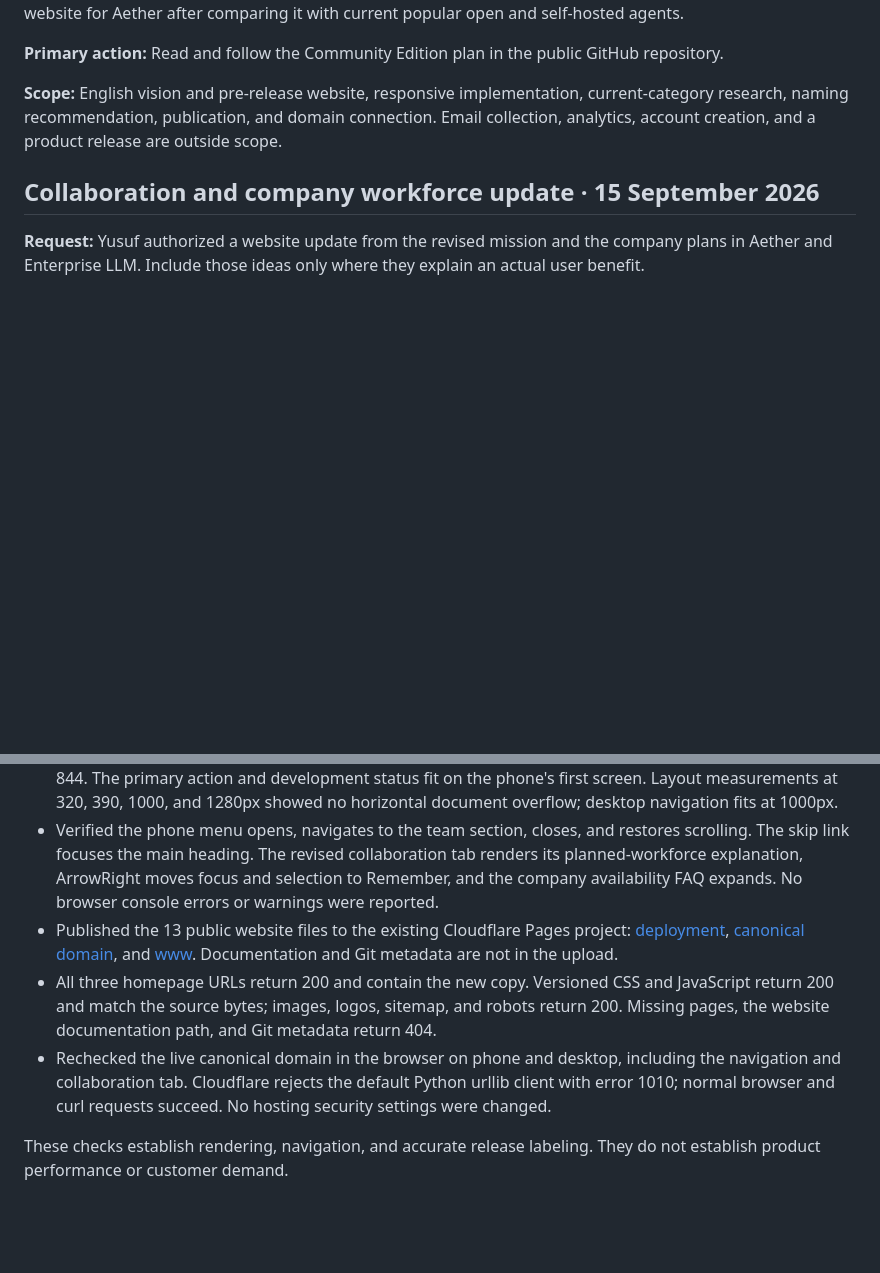
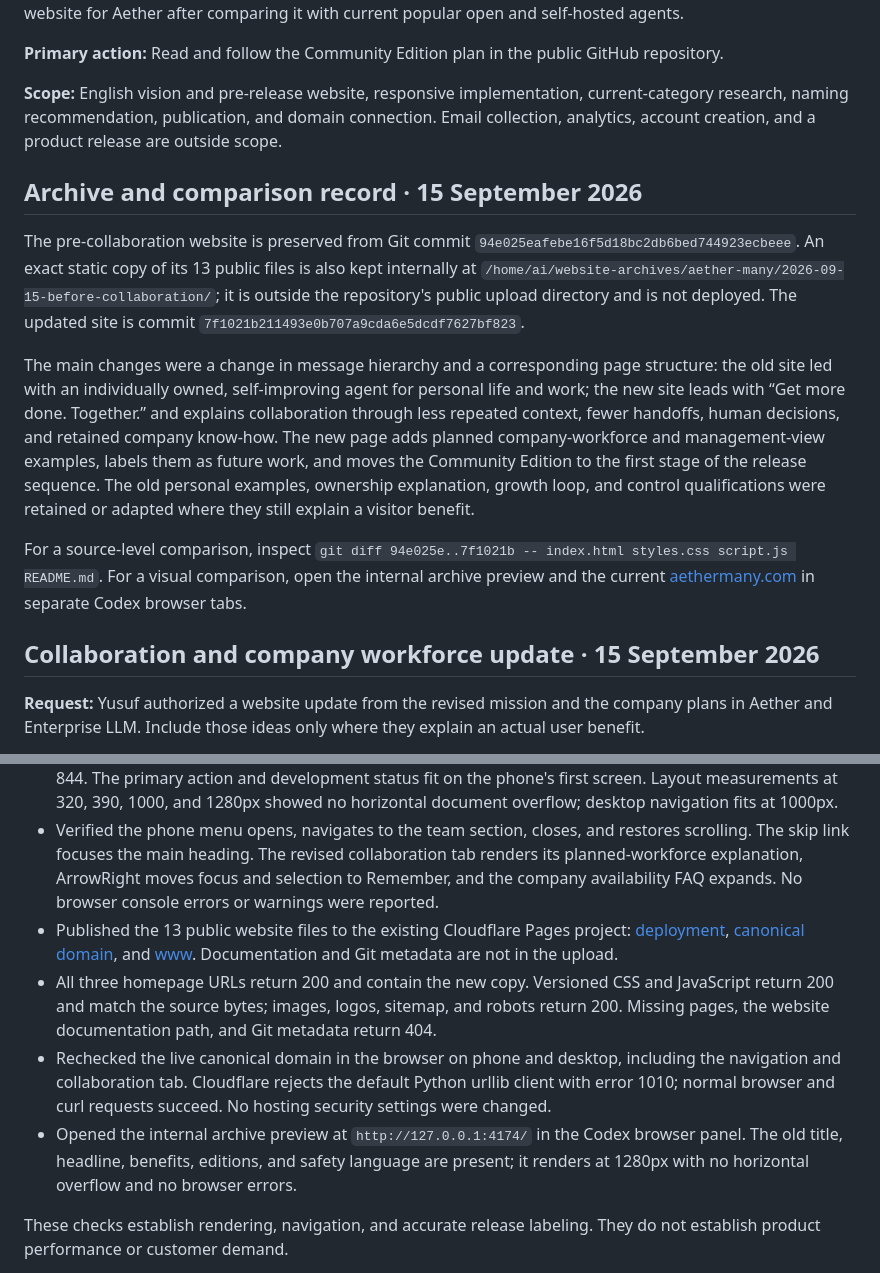
Before and after one commit to yusufhgmail/aether, a Markdown page: docs/WEBSITE-DECISIONS.md, 2 parts joined by grey strips. Rendered like a GitHub page; blank space fills up the shorter version.

Commit message:
Record website archive and comparison reference

```diff
--- a/docs/WEBSITE-DECISIONS.md
+++ b/docs/WEBSITE-DECISIONS.md
@@ -7,6 +7,14 @@
 **Primary action:** Read and follow the Community Edition plan in the public GitHub repository.
 
 **Scope:** English vision and pre-release website, responsive implementation, current-category research, naming recommendation, publication, and domain connection. Email collection, analytics, account creation, and a product release are outside scope.
+
+## Archive and comparison record · 15 September 2026
+
+The pre-collaboration website is preserved from Git commit `94e025eafebe16f5d18bc2db6bed744923ecbeee`. An exact static copy of its 13 public files is also kept internally at `/home/ai/website-archives/aether-many/2026-09-15-before-collaboration/`; it is outside the repository's public upload directory and is not deployed. The updated site is commit `7f1021b211493e0b707a9cda6e5dcdf7627bf823`.
+
+The main changes were a change in message hierarchy and a corresponding page structure: the old site led with an individually owned, self-improving agent for personal life and work; the new site leads with “Get more done. Together.” and explains collaboration through less repeated context, fewer handoffs, human decisions, and retained company know-how. The new page adds planned company-workforce and management-view examples, labels them as future work, and moves the Community Edition to the first stage of the release sequence. The old personal examples, ownership explanation, growth loop, and control qualifications were retained or adapted where they still explain a visitor benefit.
+
+For a source-level comparison, inspect `git diff 94e025e..7f1021b -- index.html styles.css script.js README.md`. For a visual comparison, open the internal archive preview and the current [aethermany.com](https://aethermany.com/) in separate Codex browser tabs.
 
 ## Collaboration and company workforce update · 15 September 2026
 
@@ -40,5 +48,6 @@ The private agent's memory, conversational adaptation, tools, and protected oper
 - All three homepage URLs return 200 and contain the new copy. Versioned CSS and JavaScript return 200 and match the source bytes; images, logos, sitemap, and robots return 200. Missing pages, the website documentation path, and Git metadata return 404.
 - Rechecked the live canonical domain in the browser on phone and desktop, including the navigation and collaboration tab. Cloudflare rejects the default Python urllib client with error 1010; normal browser and curl requests succeed. No hosting security settings were changed.
+- Opened the internal archive preview at `http://127.0.0.1:4174/` in the Codex browser panel. The old title, headline, benefits, editions, and safety language are present; it renders at 1280px with no horizontal overflow and no browser errors.
 
 These checks establish rendering, navigation, and accurate release labeling. They do not establish product performance or customer demand.
 
```
Also changed, not shown: other parts of docs/WEBSITE-DECISIONS.md (+1 -1 lines).
